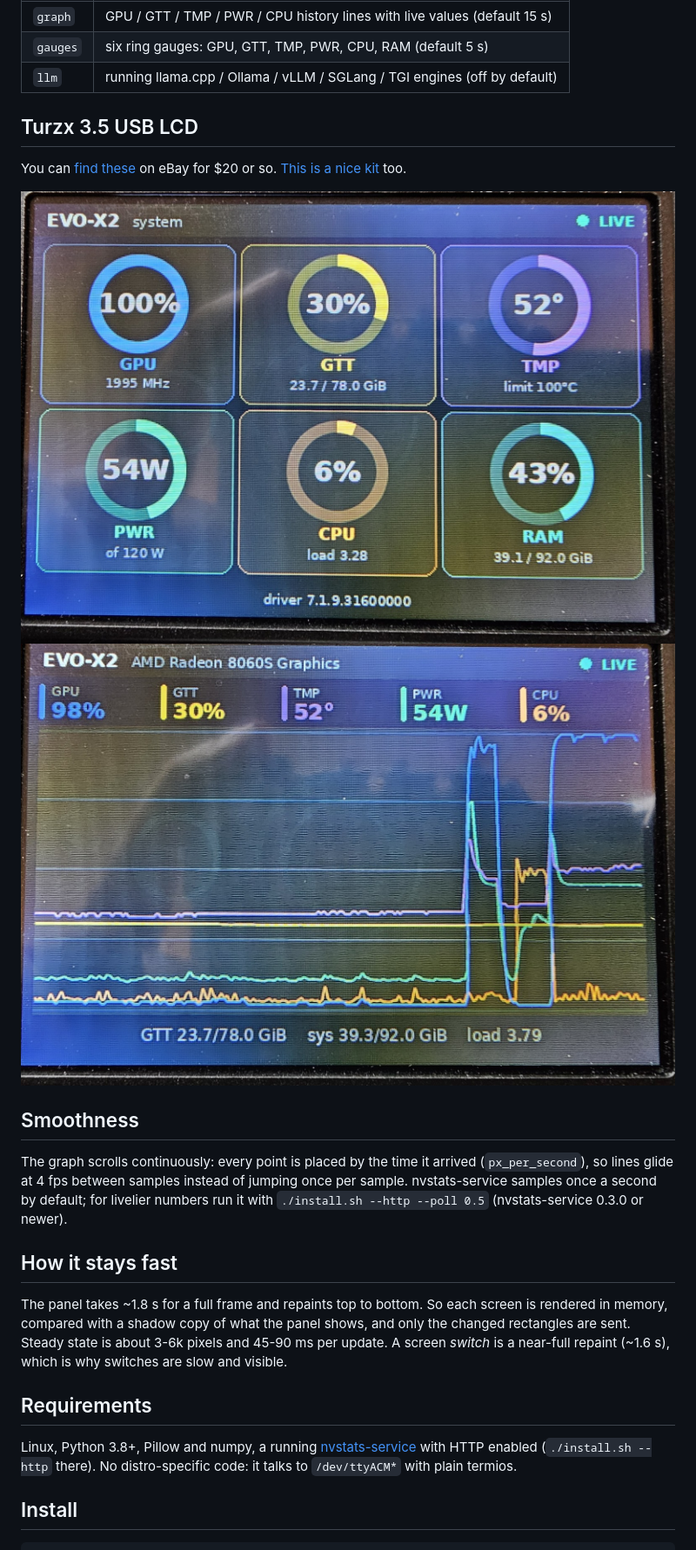
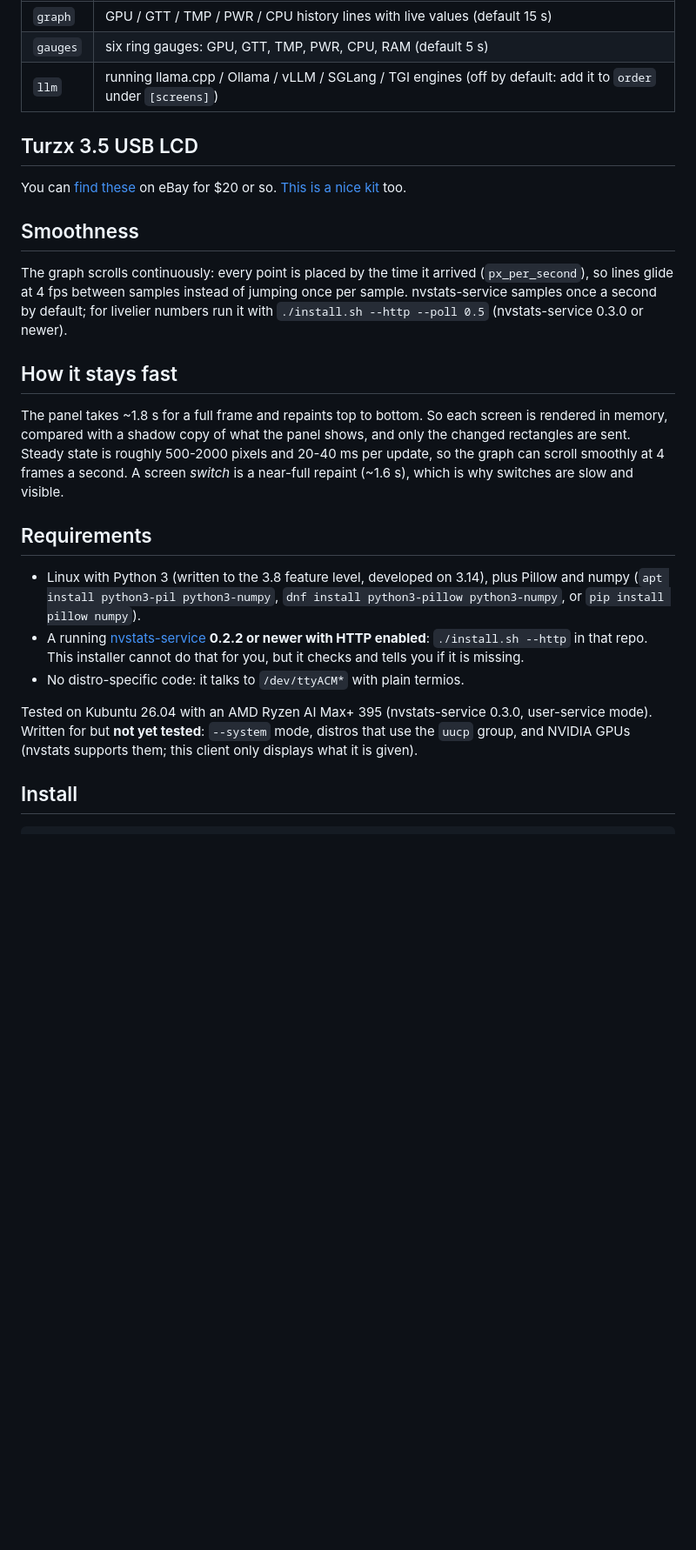
Before and after one commit to DAE51D/turzx-nvtop, a Markdown page: README.md, the part around one of its changes. Shown at 87% size. GitHub-like rendering; pictures changed too: docs/6-panel.jpg, docs/nvtop-graph.jpg; blank space fills up the shorter version.

```diff
--- a/README.md
+++ b/README.md
@@ -14,15 +16,12 @@ Screens (rotating; order and durations configurable):
 | --- | --- |
 | `graph`  | GPU / GTT / TMP / PWR / CPU history lines with live values (default 15 s) |
 | `gauges` | six ring gauges: GPU, GTT, TMP, PWR, CPU, RAM (default 5 s) |
-| `llm`    | running llama.cpp / Ollama / vLLM / SGLang / TGI engines (off by default) |
+| `llm`    | running llama.cpp / Ollama / vLLM / SGLang / TGI engines (off by default: add it to `order` under `[screens]`) |
 
 
 ## Turzx 3.5 USB LCD
 
 You can [find these](https://www.ebay.com/sch/i.html?_nkw=3.5%20Inch%20Type%E2%80%91C%20IPS%20Secondary%20Screen%20320*480%20USB&_sacat=0&_sop=15) on eBay for $20 or so. [This is a nice kit](https://www.ebay.com/itm/145206664084?var=444390238227) too.
-
-
-![6-panels](docs/6-panel.jpg)  ![nvtop-graph](docs/nvtop-graph.jpg)
 
 
 ## Smoothness
@@ -35,13 +34,20 @@ for livelier numbers run it with `./install.sh --http --poll 0.5` (nvstats-servi
 
 The panel takes ~1.8 s for a full frame and repaints top to bottom. So each screen is rendered in memory,
 compared with a shadow copy of what the panel shows, and only the changed rectangles are sent. Steady state is
-about 3-6k pixels and 45-90 ms per update. A screen *switch* is a near-full repaint (~1.6 s), which is why
-switches are slow and visible.
+roughly 500-2000 pixels and 20-40 ms per update, so the graph can scroll smoothly at 4 frames a second. A screen
+*switch* is a near-full repaint (~1.6 s), which is why switches are slow and visible.
 
 ## Requirements
 
-Linux, Python 3.8+, Pillow and numpy, a running [nvstats-service](https://github.com/DAE51D/nvstats-service) with HTTP enabled (`./install.sh --http` there).
-No distro-specific code: it talks to `/dev/ttyACM*` with plain termios.
+- Linux with Python 3 (written to the 3.8 feature level, developed on 3.14), plus Pillow and numpy
+  (`apt install python3-pil python3-numpy`, `dnf install python3-pillow python3-numpy`, or `pip install pillow numpy`).
+- A running [nvstats-service](https://github.com/DAE51D/nvstats-service) **0.2.2 or newer with HTTP enabled**:
+  `./install.sh --http` in that repo. This installer cannot do that for you, but it checks and tells you if it is missing.
+- No distro-specific code: it talks to `/dev/ttyACM*` with plain termios.
+
+Tested on Kubuntu 26.04 with an AMD Ryzen AI Max+ 395 (nvstats-service 0.3.0, user-service mode). Written for but **not yet
+tested**: `--system` mode, distros that use the `uucp` group, and NVIDIA GPUs (nvstats supports them; this client only
+displays what it is given).
 
 ## Install
 
```
Also changed, not shown: other parts of README.md (+15 -2 lines), 1 other file.
